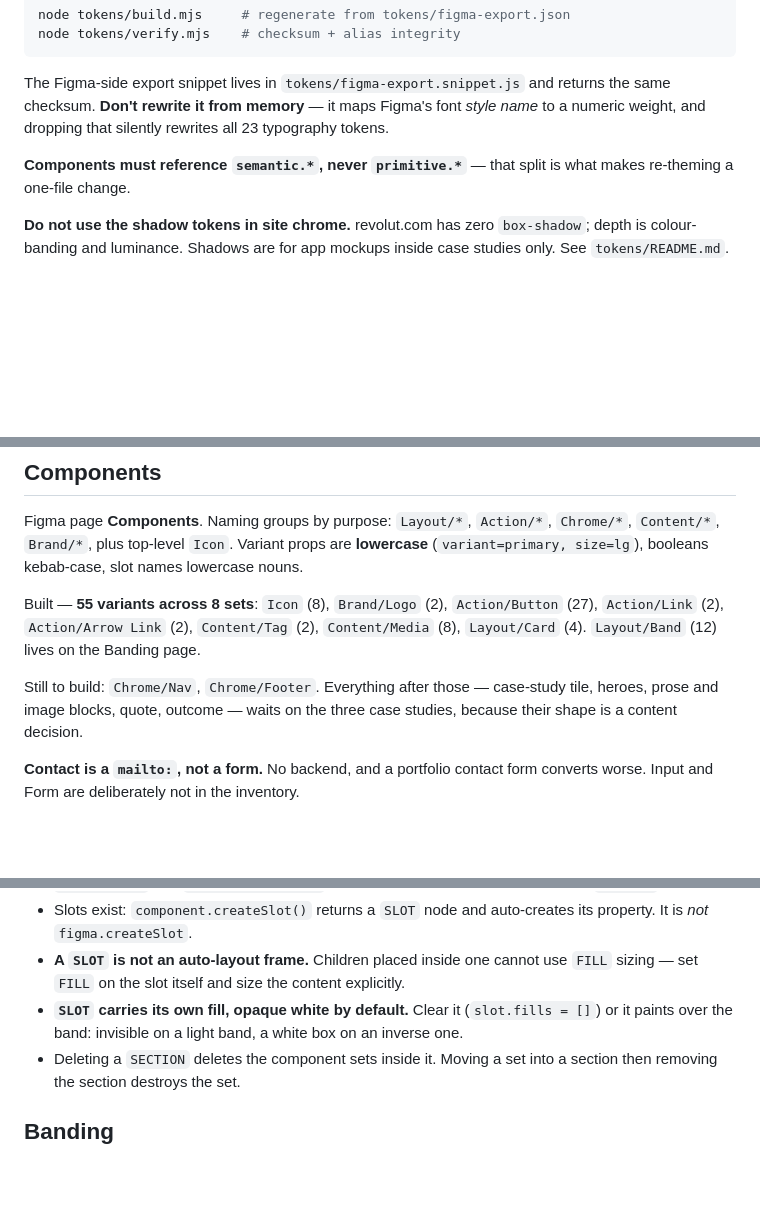
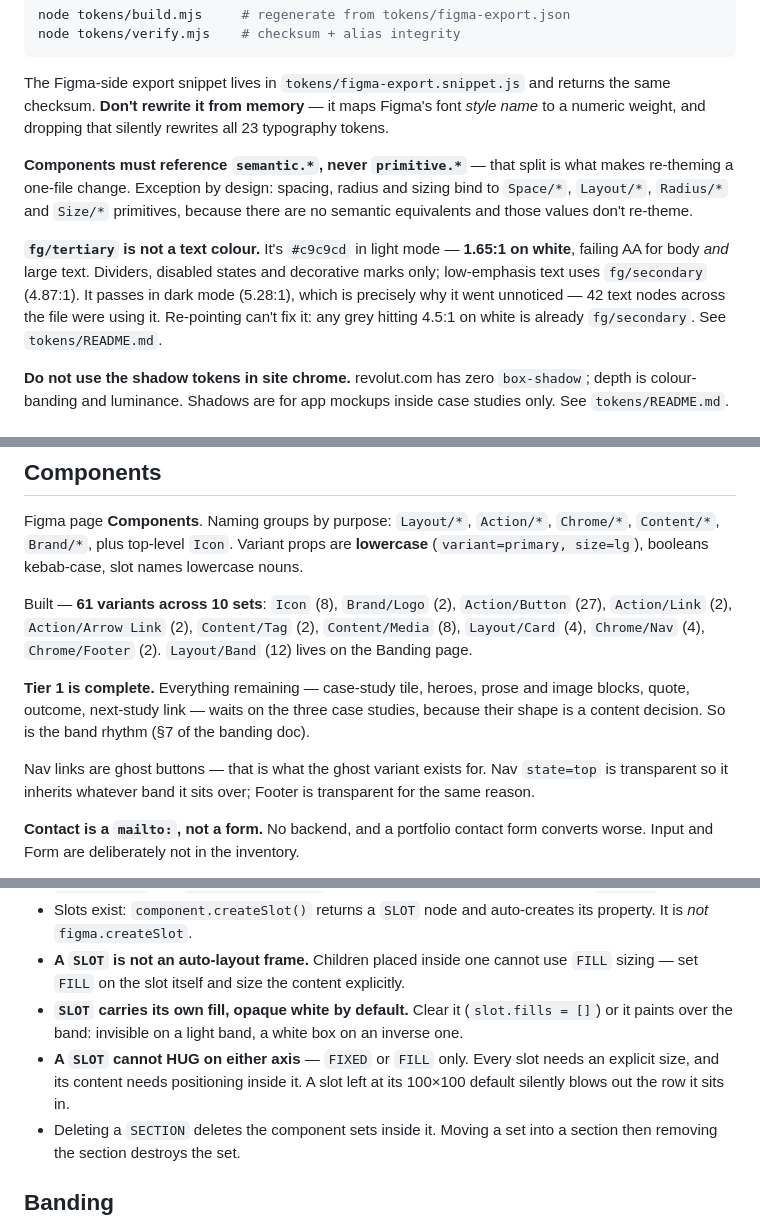
Before and after one commit to rohitsehmi/deesyn-portfolio, a Markdown page: CLAUDE.md, 3 parts joined by grey strips. GitHub-like rendering; blank space fills up the shorter version.

```diff
--- a/CLAUDE.md
+++ b/CLAUDE.md
@@ -59,7 +59,9 @@ node tokens/verify.mjs    # checksum + alias integrity
 
 The Figma-side export snippet lives in `tokens/figma-export.snippet.js` and returns the same checksum. **Don't rewrite it from memory** — it maps Figma's font *style name* to a numeric weight, and dropping that silently rewrites all 23 typography tokens.
 
-**Components must reference `semantic.*`, never `primitive.*`** — that split is what makes re-theming a one-file change.
+**Components must reference `semantic.*`, never `primitive.*`** — that split is what makes re-theming a one-file change. Exception by design: spacing, radius and sizing bind to `Space/*`, `Layout/*`, `Radius/*` and `Size/*` primitives, because there are no semantic equivalents and those values don't re-theme.
+
+**`fg/tertiary` is not a text colour.** It's `#c9c9cd` in light mode — **1.65:1 on white**, failing AA for body *and* large text. Dividers, disabled states and decorative marks only; low-emphasis text uses `fg/secondary` (4.87:1). It passes in dark mode (5.28:1), which is precisely why it went unnoticed — 42 text nodes across the file were using it. Re-pointing can't fix it: any grey hitting 4.5:1 on white is already `fg/secondary`. See `tokens/README.md`.
 
 **Do not use the shadow tokens in site chrome.** revolut.com has zero `box-shadow`; depth is colour-banding and luminance. Shadows are for app mockups inside case studies only. See `tokens/README.md`.
 
@@ -88,9 +90,11 @@ Machine-readable, same pattern as banding: `page.getSharedPluginData('motion', '
 
 Figma page **Components**. Naming groups by purpose: `Layout/*`, `Action/*`, `Chrome/*`, `Content/*`, `Brand/*`, plus top-level `Icon`. Variant props are **lowercase** (`variant=primary, size=lg`), booleans kebab-case, slot names lowercase nouns.
 
-Built — **55 variants across 8 sets**: `Icon` (8), `Brand/Logo` (2), `Action/Button` (27), `Action/Link` (2), `Action/Arrow Link` (2), `Content/Tag` (2), `Content/Media` (8), `Layout/Card` (4). `Layout/Band` (12) lives on the Banding page.
+Built — **61 variants across 10 sets**: `Icon` (8), `Brand/Logo` (2), `Action/Button` (27), `Action/Link` (2), `Action/Arrow Link` (2), `Content/Tag` (2), `Content/Media` (8), `Layout/Card` (4), `Chrome/Nav` (4), `Chrome/Footer` (2). `Layout/Band` (12) lives on the Banding page.
 
-Still to build: `Chrome/Nav`, `Chrome/Footer`. Everything after those — case-study tile, heroes, prose and image blocks, quote, outcome — waits on the three case studies, because their shape is a content decision.
+**Tier 1 is complete.** Everything remaining — case-study tile, heroes, prose and image blocks, quote, outcome, next-study link — waits on the three case studies, because their shape is a content decision. So is the band rhythm (§7 of the banding doc).
+
+Nav links are ghost buttons — that is what the ghost variant exists for. Nav `state=top` is transparent so it inherits whatever band it sits over; Footer is transparent for the same reason.
 
 **Contact is a `mailto:`, not a form.** No backend, and a portfolio contact form converts worse. Input and Form are deliberately not in the inventory.
 
@@ -108,6 +112,7 @@ These cost rebuild cycles and are not obvious:
 - Slots exist: `component.createSlot()` returns a `SLOT` node and auto-creates its property. It is *not* `figma.createSlot`.
 - **A `SLOT` is not an auto-layout frame.** Children placed inside one cannot use `FILL` sizing — set `FILL` on the slot itself and size the content explicitly.
 - **`SLOT` carries its own fill, opaque white by default.** Clear it (`slot.fills = []`) or it paints over the band: invisible on a light band, a white box on an inverse one.
+- **A `SLOT` cannot HUG on either axis** — `FIXED` or `FILL` only. Every slot needs an explicit size, and its content needs positioning inside it. A slot left at its 100×100 default silently blows out the row it sits in.
 - Deleting a `SECTION` deletes the component sets inside it. Moving a set into a section then removing the section destroys the set.
 
 ## Banding
```
Also changed, not shown: tokens/README.md (+16 -0 lines).
